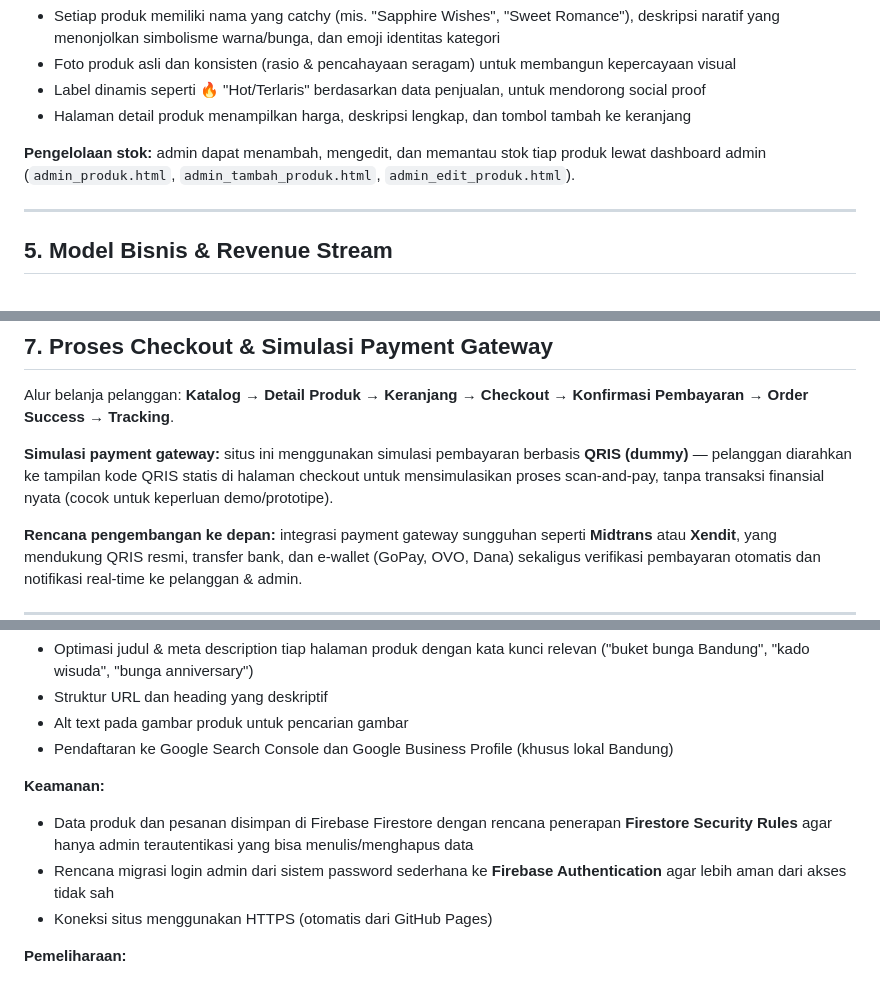
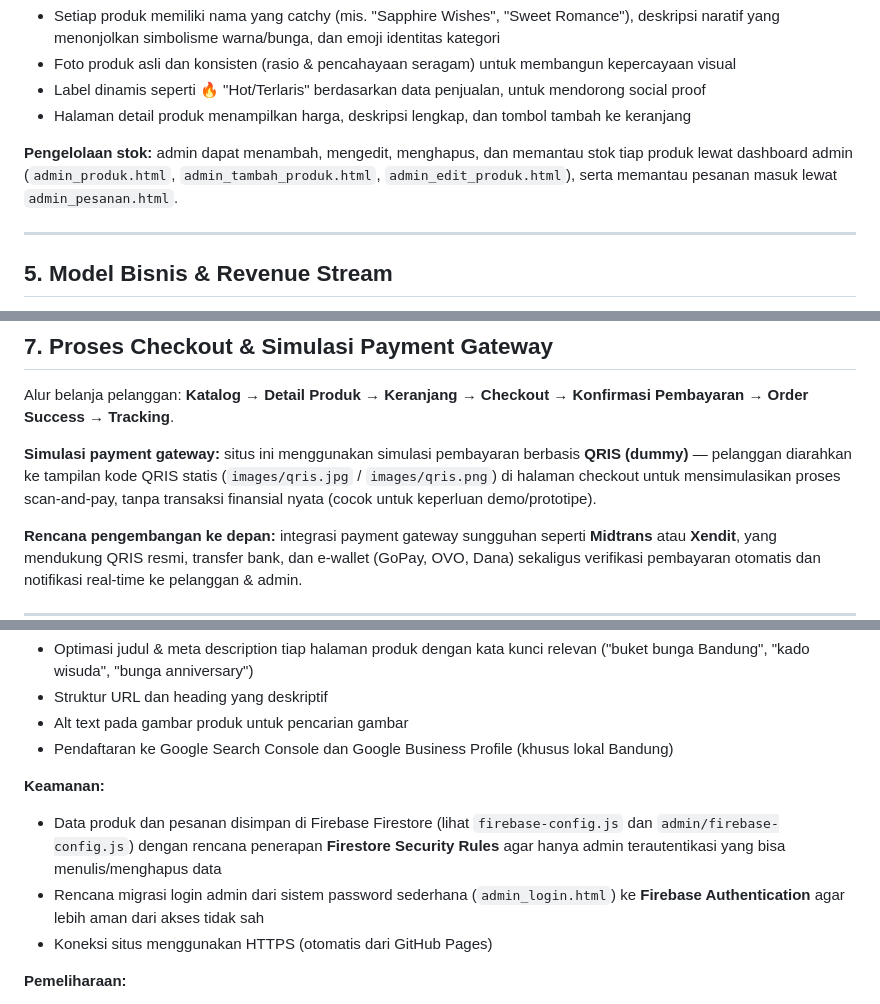
Before and after one commit to alifahsalmafauziah-coder/Lifa-Flora-Online-Store-bouquettt, a Markdown page: README.md, 3 parts joined by grey strips. Drawn GitHub-style.

```diff
--- a/README.md
+++ b/README.md
@@ -74,7 +74,7 @@ Katalog produk dikelola melalui panel admin khusus (terpisah dari halaman custom
 - Label dinamis seperti 🔥 "Hot/Terlaris" berdasarkan data penjualan, untuk mendorong social proof
 - Halaman detail produk menampilkan harga, deskripsi lengkap, dan tombol tambah ke keranjang
 
-**Pengelolaan stok:** admin dapat menambah, mengedit, dan memantau stok tiap produk lewat dashboard admin (`admin_produk.html`, `admin_tambah_produk.html`, `admin_edit_produk.html`).
+**Pengelolaan stok:** admin dapat menambah, mengedit, menghapus, dan memantau stok tiap produk lewat dashboard admin (`admin_produk.html`, `admin_tambah_produk.html`, `admin_edit_produk.html`), serta memantau pesanan masuk lewat `admin_pesanan.html`.
 
 ---
 
@@ -107,7 +107,7 @@ Katalog produk dikelola melalui panel admin khusus (terpisah dari halaman custom
 
 Alur belanja pelanggan: **Katalog → Detail Produk → Keranjang → Checkout → Konfirmasi Pembayaran → Order Success → Tracking**.
 
-**Simulasi payment gateway:** situs ini menggunakan simulasi pembayaran berbasis **QRIS (dummy)** — pelanggan diarahkan ke tampilan kode QRIS statis di halaman checkout untuk mensimulasikan proses scan-and-pay, tanpa transaksi finansial nyata (cocok untuk keperluan demo/prototipe).
+**Simulasi payment gateway:** situs ini menggunakan simulasi pembayaran berbasis **QRIS (dummy)** — pelanggan diarahkan ke tampilan kode QRIS statis (`images/qris.jpg` / `images/qris.png`) di halaman checkout untuk mensimulasikan proses scan-and-pay, tanpa transaksi finansial nyata (cocok untuk keperluan demo/prototipe).
 
 **Rencana pengembangan ke depan:** integrasi payment gateway sungguhan seperti **Midtrans** atau **Xendit**, yang mendukung QRIS resmi, transfer bank, dan e-wallet (GoPay, OVO, Dana) sekaligus verifikasi pembayaran otomatis dan notifikasi real-time ke pelanggan & admin.
 
@@ -122,8 +122,8 @@ Alur belanja pelanggan: **Katalog → Detail Produk → Keranjang → Checkout
 - Pendaftaran ke Google Search Console dan Google Business Profile (khusus lokal Bandung)
 
 **Keamanan:**
-- Data produk dan pesanan disimpan di Firebase Firestore dengan rencana penerapan **Firestore Security Rules** agar hanya admin terautentikasi yang bisa menulis/menghapus data
-- Rencana migrasi login admin dari sistem password sederhana ke **Firebase Authentication** agar lebih aman dari akses tidak sah
+- Data produk dan pesanan disimpan di Firebase Firestore (lihat `firebase-config.js` dan `admin/firebase-config.js`) dengan rencana penerapan **Firestore Security Rules** agar hanya admin terautentikasi yang bisa menulis/menghapus data
+- Rencana migrasi login admin dari sistem password sederhana (`admin_login.html`) ke **Firebase Authentication** agar lebih aman dari akses tidak sah
 - Koneksi situs menggunakan HTTPS (otomatis dari GitHub Pages)
 
 **Pemeliharaan:**
```
Also changed, not shown: other parts of README.md (+102 -23 lines).
